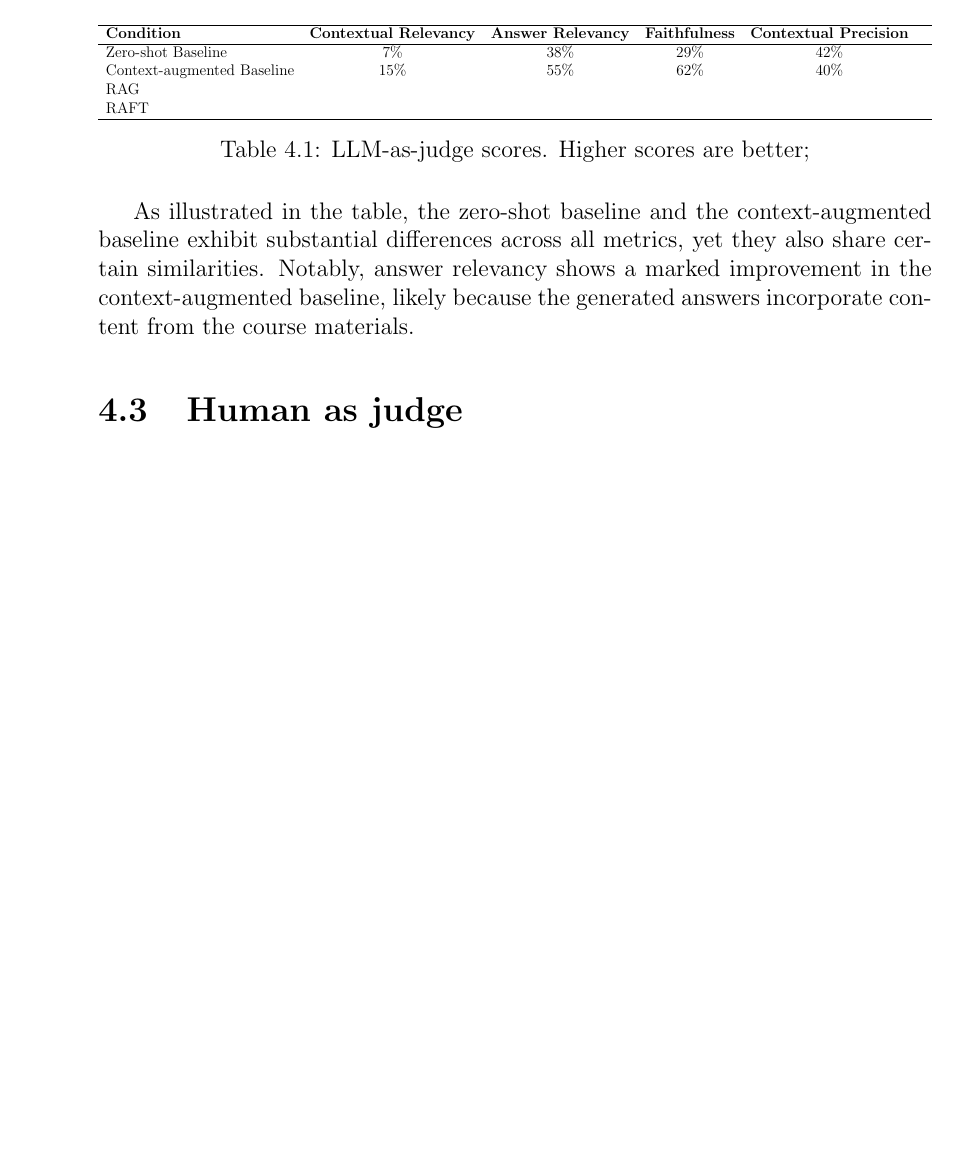
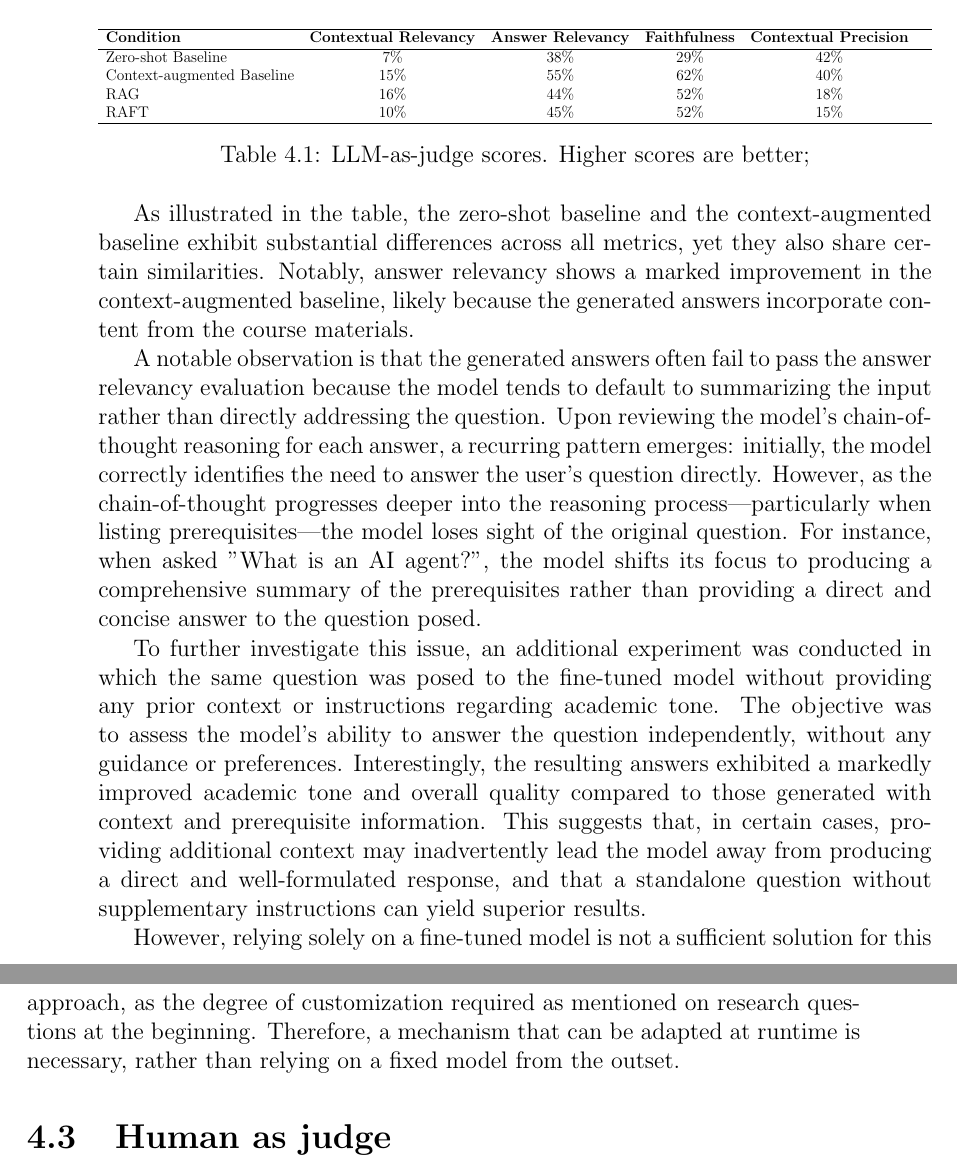
Before and after one commit to behroozbc/payan-naame, a LaTeX thesis (ketabche/main.tex, which reads ketabche/chapters/Evaluation/sections/llm_as_judge.tex): part of page 30 of 39 before the commit and two parts of pages 30 and 31 of 39 after it, the two joined at a grey line, cut so that both start at the same text, the shorter picture padded with empty space. Compiled offline with pdfLaTeX.

Commit message:
add RAG and RAFT results and analysis to LLM judge table

```diff
--- a/ketabche/chapters/Evaluation/sections/llm_as_judge.tex
+++ b/ketabche/chapters/Evaluation/sections/llm_as_judge.tex
@@ -31,8 +31,8 @@ Table~\ref{tab:llm_judge_metrics} presents the evaluation results, where the LLM
             \hline
             Zero-shot Baseline         & 7\%                           & 38\%                      & 29\%                  & 42\%                            \\
             Context-augmented Baseline & 15\%                          & 55\%                      & 62\%                  & 40\%                            \\
-            RAG                        &                               &                           &                       &                                 \\
-            RAFT                       &                               &                           &                       &                                 \\
+            RAG                        & 16\%                          & 44\%                      & 52\%                  & 18\%                            \\
+            RAFT                       & 10\%                          & 45\%                      & 52\%                  & 15\%                            \\
             \hline
         \end{tabular}%
     }
@@ -42,3 +42,9 @@ Table~\ref{tab:llm_judge_metrics} presents the evaluation results, where the LLM
 \end{table}
 
 As illustrated in the table, the zero-shot baseline and the context-augmented baseline exhibit substantial differences across all metrics, yet they also share certain similarities. Notably, answer relevancy shows a marked improvement in the context-augmented baseline, likely because the generated answers incorporate content from the course materials.
+
+A notable observation is that the generated answers often fail to pass the answer relevancy evaluation because the model tends to default to summarizing the input rather than directly addressing the question. Upon reviewing the model's chain-of-thought reasoning for each answer, a recurring pattern emerges: initially, the model correctly identifies the need to answer the user's question directly. However, as the chain-of-thought progresses deeper into the reasoning process---particularly when listing prerequisites---the model loses sight of the original question. For instance, when asked "What is an AI agent?", the model shifts its focus to producing a comprehensive summary of the prerequisites rather than providing a direct and concise answer to the question posed.
+
+To further investigate this issue, an additional experiment was conducted in which the same question was posed to the fine-tuned model without providing any prior context or instructions regarding academic tone. The objective was to assess the model's ability to answer the question independently, without any guidance or preferences. Interestingly, the resulting answers exhibited a markedly improved academic tone and overall quality compared to those generated with context and prerequisite information. This suggests that, in certain cases, providing additional context may inadvertently lead the model away from producing a direct and well-formulated response, and that a standalone question without supplementary instructions can yield superior results.
+
+However, relying solely on a fine-tuned model is not a sufficient solution for this approach, as the degree of customization required as mentioned on research questions at the beginning. Therefore, a mechanism that can be adapted at runtime is necessary, rather than relying on a fixed model from the outset.
```
